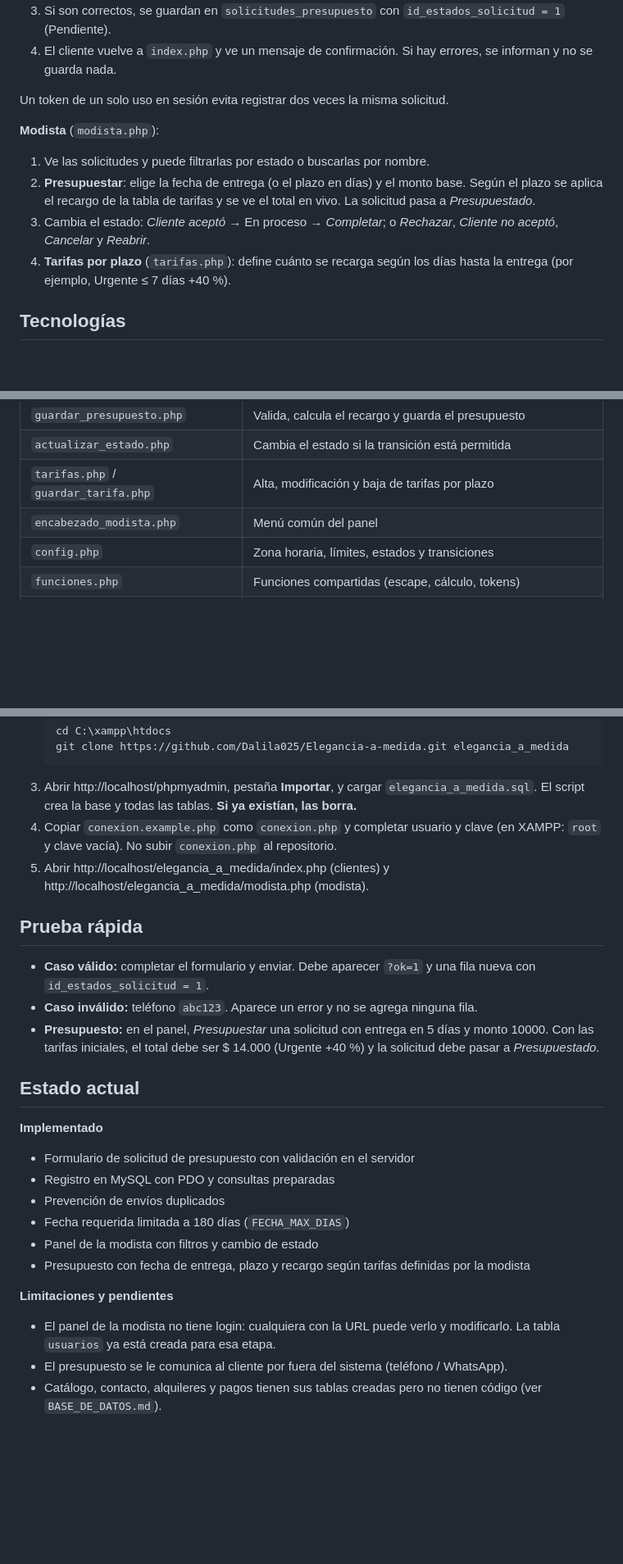
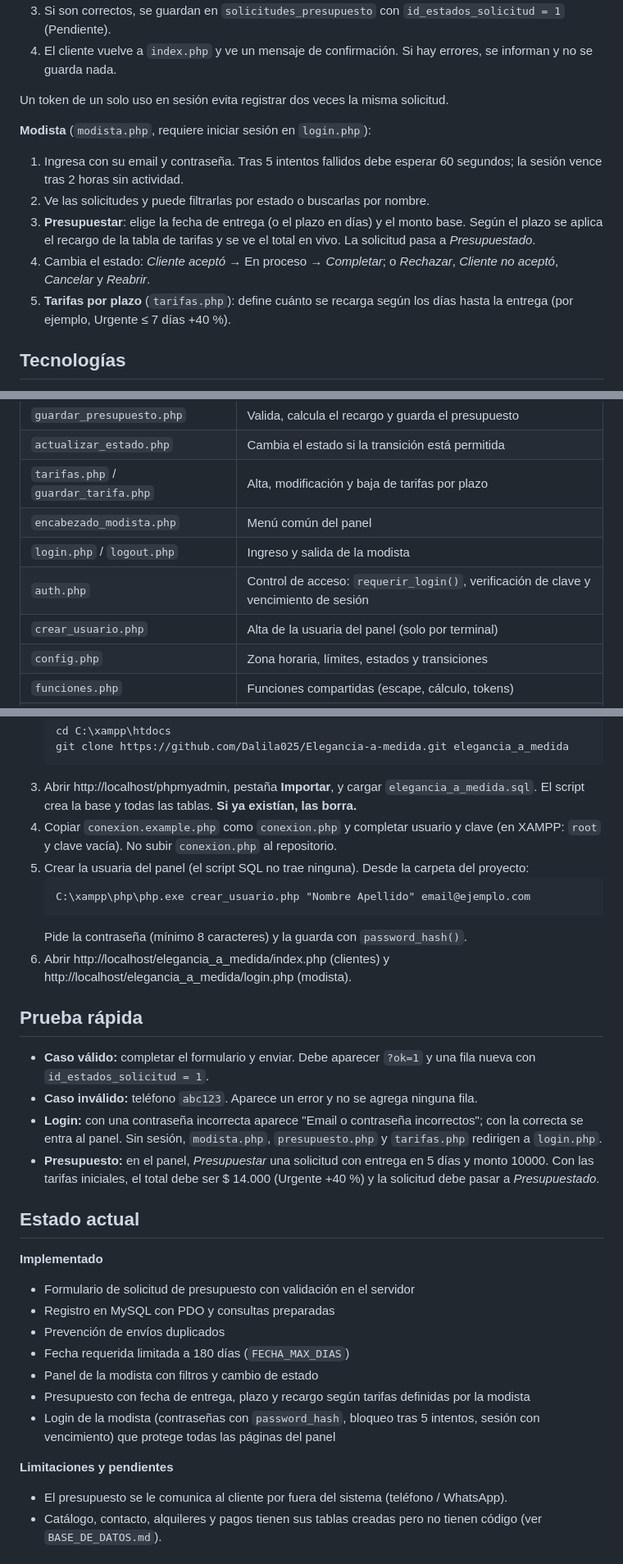
Before and after one commit to Dalila025/Elegancia-a-medida, a Markdown page: README.md, 3 parts joined by grey strips. Shown at 82% size. GitHub-like rendering; blank space fills up the shorter version.

Commit message:
Actualizar README con login de la modista y alta de usuaria
Co-Authored-By: Claude Opus 5.5 <noreply@anthropic.com>
Claude-Session: https://claude.ai/code/session_01NV3kJp9M8zGcFsDsqf5X6t

````diff
--- a/README.md
+++ b/README.md
@@ -15,12 +15,13 @@ Proyecto de Prácticas Profesionalizantes II – Grupo 2 · Ciclo 2026
 
 Un token de un solo uso en sesión evita registrar dos veces la misma solicitud.
 
-**Modista** (`modista.php`):
+**Modista** (`modista.php`, requiere iniciar sesión en `login.php`):
 
-1. Ve las solicitudes y puede filtrarlas por estado o buscarlas por nombre.
-2. **Presupuestar**: elige la fecha de entrega (o el plazo en días) y el monto base. Según el plazo se aplica el recargo de la tabla de tarifas y se ve el total en vivo. La solicitud pasa a *Presupuestado*.
-3. Cambia el estado: *Cliente aceptó* → En proceso → *Completar*; o *Rechazar*, *Cliente no aceptó*, *Cancelar* y *Reabrir*.
-4. **Tarifas por plazo** (`tarifas.php`): define cuánto se recarga según los días hasta la entrega (por ejemplo, Urgente ≤ 7 días +40 %).
+1. Ingresa con su email y contraseña. Tras 5 intentos fallidos debe esperar 60 segundos; la sesión vence tras 2 horas sin actividad.
+2. Ve las solicitudes y puede filtrarlas por estado o buscarlas por nombre.
+3. **Presupuestar**: elige la fecha de entrega (o el plazo en días) y el monto base. Según el plazo se aplica el recargo de la tabla de tarifas y se ve el total en vivo. La solicitud pasa a *Presupuestado*.
+4. Cambia el estado: *Cliente aceptó* → En proceso → *Completar*; o *Rechazar*, *Cliente no aceptó*, *Cancelar* y *Reabrir*.
+5. **Tarifas por plazo** (`tarifas.php`): define cuánto se recarga según los días hasta la entrega (por ejemplo, Urgente ≤ 7 días +40 %).
 
 ## Tecnologías
 
@@ -41,6 +42,9 @@ Un token de un solo uso en sesión evita registrar dos veces la misma solicitud.
 | `actualizar_estado.php` | Cambia el estado si la transición está permitida |
 | `tarifas.php` / `guardar_tarifa.php` | Alta, modificación y baja de tarifas por plazo |
 | `encabezado_modista.php` | Menú común del panel |
+| `login.php` / `logout.php` | Ingreso y salida de la modista |
+| `auth.php` | Control de acceso: `requerir_login()`, verificación de clave y vencimiento de sesión |
+| `crear_usuario.php` | Alta de la usuaria del panel (solo por terminal) |
 | `config.php` | Zona horaria, límites, estados y transiciones |
 | `funciones.php` | Funciones compartidas (escape, cálculo, tokens) |
 | `css/panel.css` | Estilos del panel agregados (complementa `css/modista.css`) |
@@ -64,12 +68,18 @@ Un token de un solo uso en sesión evita registrar dos veces la misma solicitud.
    ```
 3. Abrir http://localhost/phpmyadmin, pestaña **Importar**, y cargar `elegancia_a_medida.sql`. El script crea la base y todas las tablas. **Si ya existían, las borra.**
 4. Copiar `conexion.example.php` como `conexion.php` y completar usuario y clave (en XAMPP: `root` y clave vacía). No subir `conexion.php` al repositorio.
-5. Abrir http://localhost/elegancia_a_medida/index.php (clientes) y http://localhost/elegancia_a_medida/modista.php (modista).
+5. Crear la usuaria del panel (el script SQL no trae ninguna). Desde la carpeta del proyecto:
+   ```
+   C:\xampp\php\php.exe crear_usuario.php "Nombre Apellido" email@ejemplo.com
+   ```
+   Pide la contraseña (mínimo 8 caracteres) y la guarda con `password_hash()`.
+6. Abrir http://localhost/elegancia_a_medida/index.php (clientes) y http://localhost/elegancia_a_medida/login.php (modista).
 
 ## Prueba rápida
 
 - **Caso válido:** completar el formulario y enviar. Debe aparecer `?ok=1` y una fila nueva con `id_estados_solicitud = 1`.
 - **Caso inválido:** teléfono `abc123`. Aparece un error y no se agrega ninguna fila.
+- **Login:** con una contraseña incorrecta aparece "Email o contraseña incorrectos"; con la correcta se entra al panel. Sin sesión, `modista.php`, `presupuesto.php` y `tarifas.php` redirigen a `login.php`.
 - **Presupuesto:** en el panel, *Presupuestar* una solicitud con entrega en 5 días y monto 10000. Con las tarifas iniciales, el total debe ser $ 14.000 (Urgente +40 %) y la solicitud debe pasar a *Presupuestado*.
 
 ## Estado actual
@@ -82,10 +92,10 @@ Un token de un solo uso en sesión evita registrar dos veces la misma solicitud.
 - Fecha requerida limitada a 180 días (`FECHA_MAX_DIAS`)
 - Panel de la modista con filtros y cambio de estado
 - Presupuesto con fecha de entrega, plazo y recargo según tarifas definidas por la modista
+- Login de la modista (contraseñas con `password_hash`, bloqueo tras 5 intentos, sesión con vencimiento) que protege todas las páginas del panel
 
 **Limitaciones y pendientes**
 
-- El panel de la modista no tiene login: cualquiera con la URL puede verlo y modificarlo. La tabla `usuarios` ya está creada para esa etapa.
 - El presupuesto se le comunica al cliente por fuera del sistema (teléfono / WhatsApp).
 - Catálogo, contacto, alquileres y pagos tienen sus tablas creadas pero no tienen código (ver `BASE_DE_DATOS.md`).
 
````
